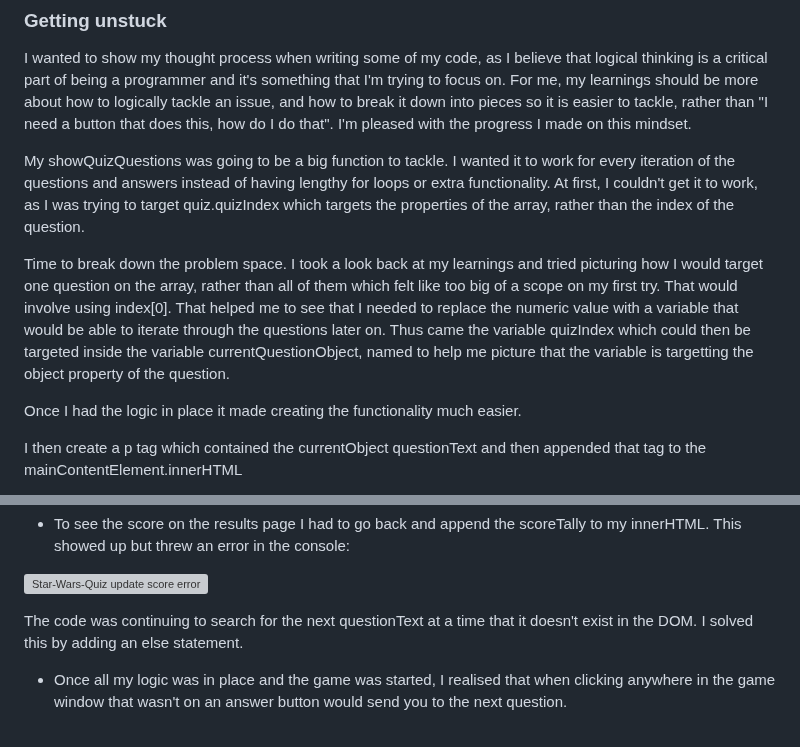
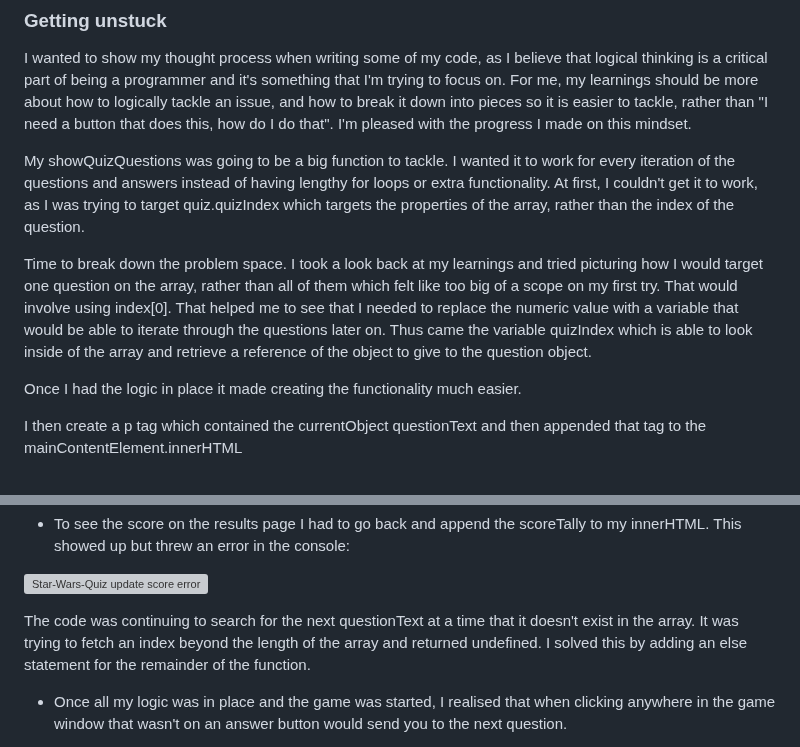
Before and after one commit to emmy-codes/Star-Trek-Quiz, a Markdown page: README.md, 2 parts joined by grey strips. GitHub-like rendering; grey boxes are pictures that could not be loaded.

Commit message:
Update README.md
Clarifying some of my bug fixes with better/clearer terminology

```diff
--- a/README.md
+++ b/README.md
@@ -195,7 +195,7 @@ I wanted to show my thought process when writing some of my code, as I believe t
 
 My showQuizQuestions was going to be a big function to tackle. I wanted it to work for every iteration of the questions and answers instead of having lengthy for loops or extra functionality. At first, I couldn't get it to work, as I was trying to target quiz.quizIndex which targets the properties of the array, rather than the index of the question.
 
-Time to break down the problem space. I took a look back at my learnings and tried picturing how I would target one question on the array, rather than all of them which felt like too big of a scope on my first try. That would involve using index[0]. That helped me to see that I needed to replace the numeric value with a variable that would be able to iterate through the questions later on. Thus came the variable quizIndex which could then be targeted inside the variable currentQuestionObject, named to help me picture that the variable is targetting the object property of the question.
+Time to break down the problem space. I took a look back at my learnings and tried picturing how I would target one question on the array, rather than all of them which felt like too big of a scope on my first try. That would involve using index[0]. That helped me to see that I needed to replace the numeric value with a variable that would be able to iterate through the questions later on. Thus came the variable quizIndex which is able to look inside of the array and retrieve a reference of the object to give to the question object.
 
 Once I had the logic in place it made creating the functionality much easier.
 
@@ -227,7 +227,7 @@ I knew it was to do with the text content since it’s the only one to take up t
 
 ![Star-Wars-Quiz update score error](https://github.com/emmy-codes/Star-Wars-Quiz/assets/70635859/0a7481b3-0db2-417d-be9d-64fd9a10fdb0)
 
-The code was continuing to search for the next questionText at a time that it doesn't exist in the DOM. I solved this by adding an else statement.
+The code was continuing to search for the next questionText at a time that it doesn't exist in the array. It was trying to fetch an index beyond the length of the array and returned undefined. I solved this by adding an else statement for the remainder of the function.
 
 * Once all my logic was in place and the game was started, I realised that when clicking anywhere in the game window that wasn't on an answer button would send you to the next question.
 
```
